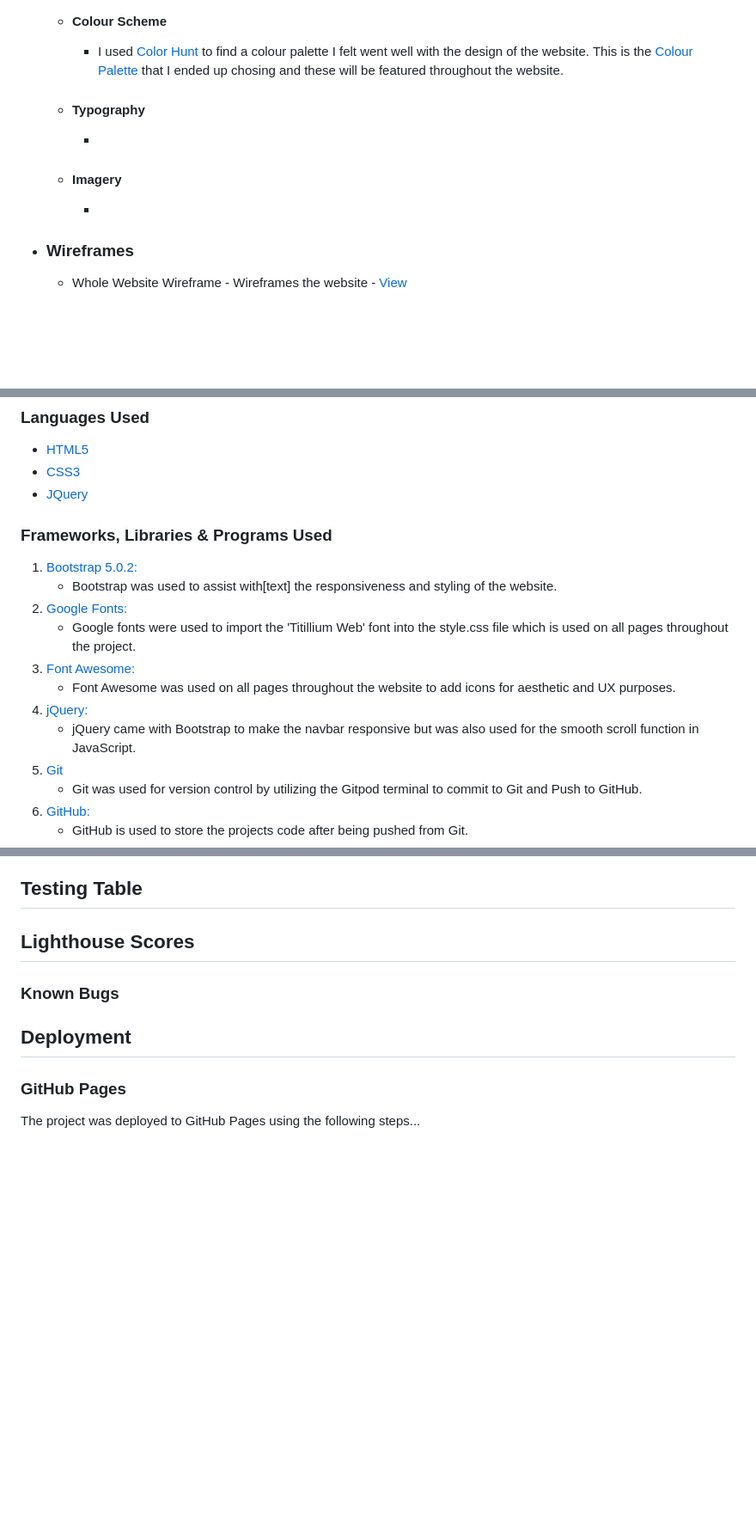
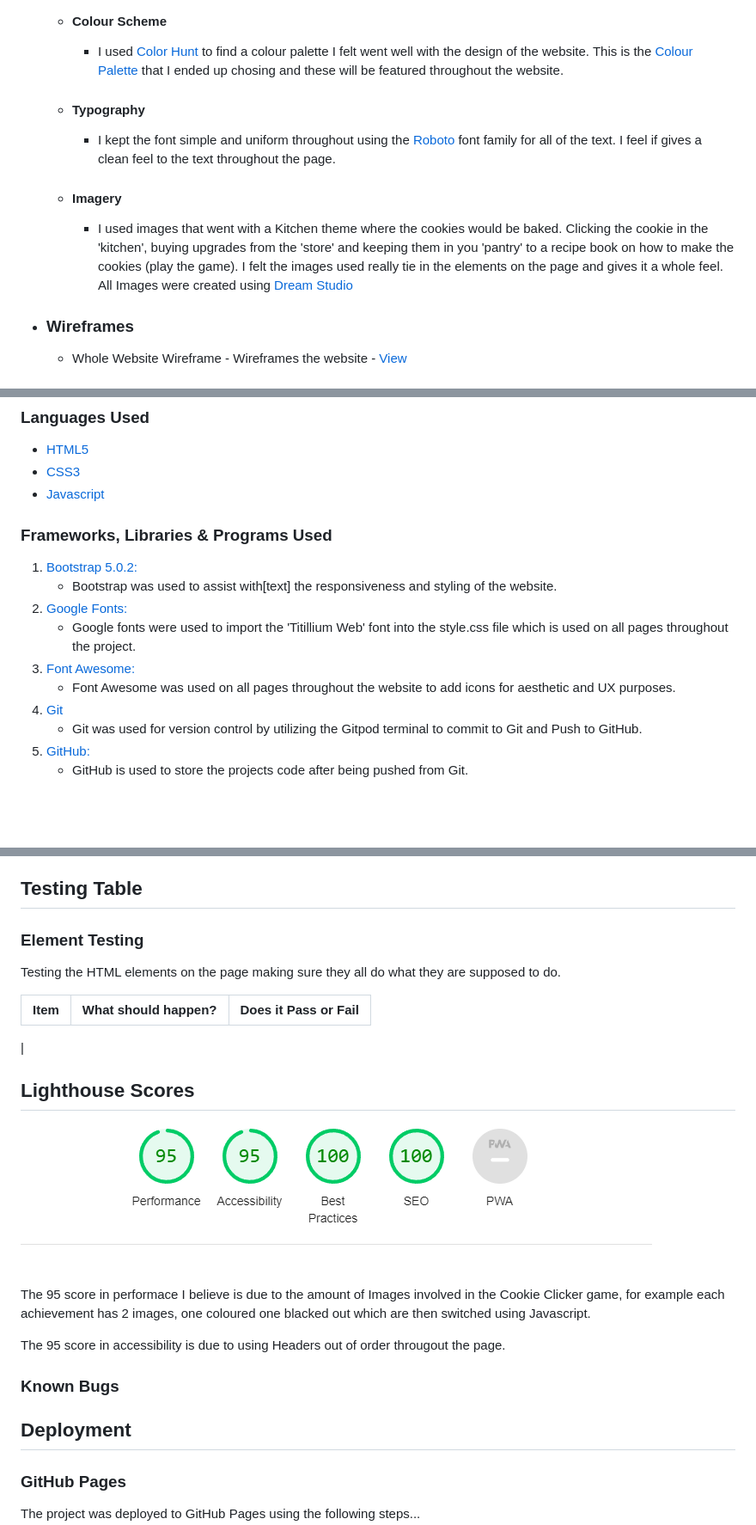
Before and after one commit to StephenIles/Milestone-Project-2, a Markdown page: README.md, 3 parts joined by grey strips. Shown: that part at 86% size. Drawn GitHub-style; pictures changed too: assets/images/Lighthouse.PNG (added); blank space fills up the shorter version.

```diff
--- a/README.md
+++ b/README.md
@@ -19,10 +19,12 @@
 -   ### Design
     -   #### Colour Scheme
         -   I used [Color Hunt](https://colorhunt.co) to find a colour palette I felt went well with the design of the website. This is the [Colour Palette](https://colorhunt.co/palette/0032852a629aff7f3effda78) that I ended up chosing and these will be featured throughout the website.
+
     -   #### Typography
-        -
+        -   I kept the font simple and uniform throughout using the [Roboto](https://fonts.google.com/specimen/Roboto) font family for all of the text. I feel if gives a clean feel to the text throughout the page.
+
     -   #### Imagery
-        -
+        -   I used images that went with a Kitchen theme where the cookies would be baked. Clicking the cookie in the 'kitchen', buying upgrades from the 'store' and keeping them in you 'pantry' to a recipe book on how to make the cookies (play the game). I felt the images used really tie in the elements on the page and gives it a whole feel. All Images were created using [Dream Studio](https://beta.dreamstudio.ai/generate)
 
 *   ### Wireframes
 
@@ -38,7 +40,7 @@
 
 -   [HTML5](https://en.wikipedia.org/wiki/HTML5)
 -   [CSS3](https://en.wikipedia.org/wiki/Cascading_Style_Sheets)
--   [JQuery]((https://jquery.com/))
+-   [Javascript](https://en.wikipedia.org/wiki/JavaScript)
 
 ### Frameworks, Libraries & Programs Used
 
@@ -48,8 +50,6 @@
     - Google fonts were used to import the 'Titillium Web' font into the style.css file which is used on all pages throughout the project.
 1. [Font Awesome:](https://fontawesome.com/)
     - Font Awesome was used on all pages throughout the website to add icons for aesthetic and UX purposes.
-1. [jQuery:](https://jquery.com/)
-    - jQuery came with Bootstrap to make the navbar responsive but was also used for the smooth scroll function in JavaScript.
 1. [Git](https://git-scm.com/)
     - Git was used for version control by utilizing the Gitpod terminal to commit to Git and Push to GitHub.
 1. [GitHub:](https://github.com/)
@@ -83,8 +91,21 @@ The W3C Markup Validator and W3C CSS Validator Services were used to validate ev
 
 ## Testing Table
 
+### Element Testing
+
+Testing the HTML elements on the page making sure they all do what they are supposed to do.
+
+| Item | What should happen? | Does it Pass or Fail |
+|:----:|:-------------------:|:--------------------:|
+|
 
 ## Lighthouse Scores
+
+![Lighthouse Scores](/assets/images/Lighthouse.PNG "Lighthouse Scores")
+
+The 95 score in performace I believe is due to the amount of Images involved in the Cookie Clicker game, for example each achievement has 2 images, one coloured one blacked out which are then switched using Javascript.
+
+The 95 score in accessibility is due to using Headers out of order througout the page.
 
 ### Known Bugs
 
```
Also changed, not shown: other parts of README.md (+9 -1 lines), assets/images/CSSValidator.PNG (added), assets/images/HTMLValidator.PNG (added), assets/images/JSLint.PNG (added), 3 other files.
